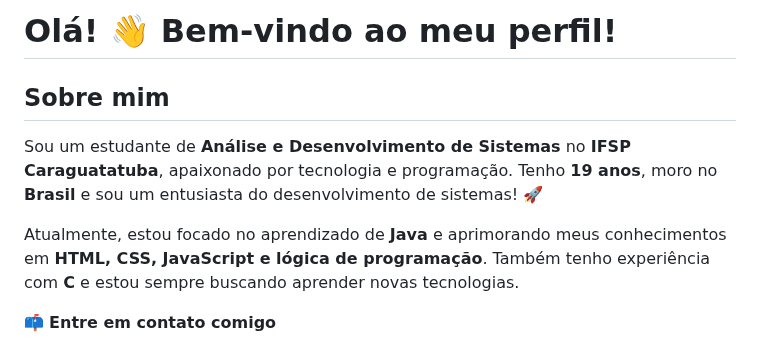
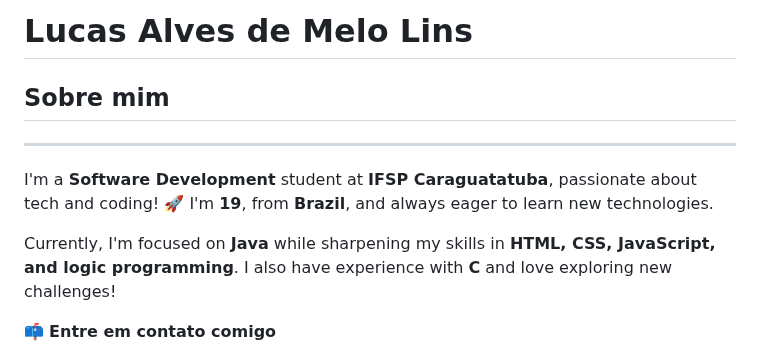
Before and after one commit to Luskahz/Luskahz, a Markdown page: README.md, the part around the change. Drawn GitHub-style.

```diff
--- a/README.md
+++ b/README.md
@@ -1,10 +1,11 @@
-# Olá! 👋 Bem-vindo ao meu perfil!
+# Lucas Alves de Melo Lins
 
 ## Sobre mim
+---
 
-Sou um estudante de **Análise e Desenvolvimento de Sistemas** no **IFSP Caraguatatuba**, apaixonado por tecnologia e programação. Tenho **19 anos**, moro no **Brasil** e sou um entusiasta do desenvolvimento de sistemas! 🚀
+I'm a **Software Development** student at **IFSP Caraguatatuba**, passionate about tech and coding! 🚀 I'm **19**, from **Brazil**, and always eager to learn new technologies.
 
-Atualmente, estou focado no aprendizado de **Java** e aprimorando meus conhecimentos em **HTML, CSS, JavaScript e lógica de programação**. Também tenho experiência com **C** e estou sempre buscando aprender novas tecnologias.
+Currently, I'm focused on **Java** while sharpening my skills in **HTML, CSS, JavaScript, and logic programming**. I also have experience with **C** and love exploring new challenges!
 
 📫 **Entre em contato comigo**
 - ✉️ E-mail: [seuemail@email.com](mailto:seuemail@email.com)
```
